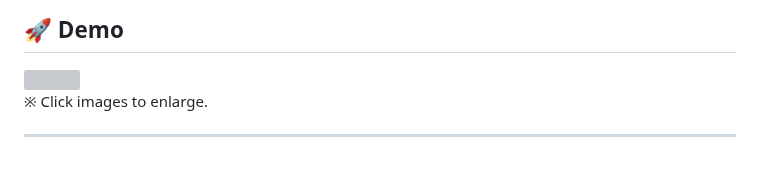
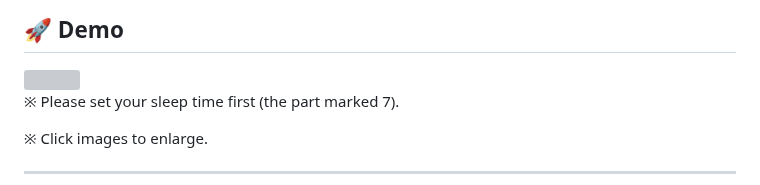
Before and after one commit to shiokuma000/sleep_app, a Markdown page: README-en.md, the part around the change. GitHub-like rendering; grey boxes are pictures that could not be loaded.

Commit message:
README-en.md を更新

```diff
--- a/README-en.md
+++ b/README-en.md
@@ -139,6 +139,8 @@ The UI emphasizes a soft, calm atmosphere with minimal navigation to avoid confu
 
  <img src="assets/sleep.GIF" width="300" />
 
+※ Please set your sleep time first (the part marked 7).
+
 ※ Click images to enlarge.
 
 ---
```
